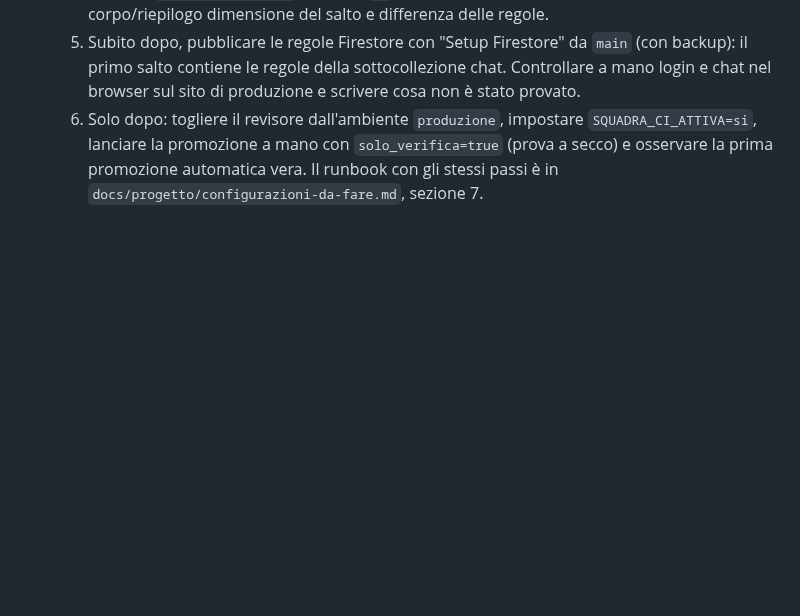
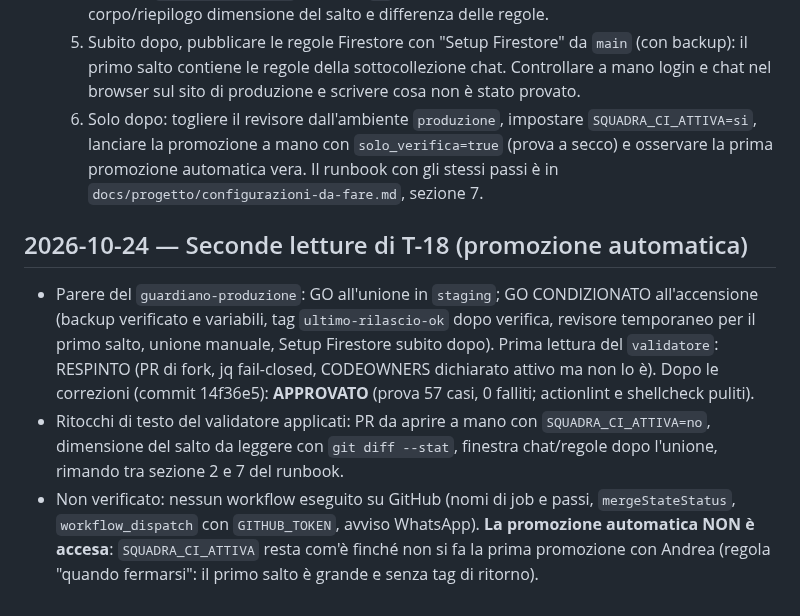
Before and after one commit to sbotz17/avanza, a Markdown page: docs/progetto/registro-decisioni.md, the part around the change. Drawn GitHub-style; blank space fills up the shorter version.

```diff
--- a/docs/progetto/registro-decisioni.md
+++ b/docs/progetto/registro-decisioni.md
@@ -163,3 +163,8 @@ I nomi esatti di segreti, variabili e ambienti si confermano con i workflow defi
   5. Subito dopo, pubblicare le regole Firestore con "Setup Firestore" da `main` (con backup): il primo salto contiene le regole della sottocollezione chat. Controllare a mano login e chat nel browser sul sito di produzione e scrivere cosa non è stato provato.
   6. Solo dopo: togliere il revisore dall'ambiente `produzione`, impostare `SQUADRA_CI_ATTIVA=si`, lanciare la promozione a mano con `solo_verifica=true` (prova a secco) e osservare la prima promozione automatica vera.
   Il runbook con gli stessi passi è in `docs/progetto/configurazioni-da-fare.md`, sezione 7.
+
+## 2026-10-24 — Seconde letture di T-18 (promozione automatica)
+- Parere del `guardiano-produzione`: GO all'unione in `staging`; GO CONDIZIONATO all'accensione (backup verificato e variabili, tag `ultimo-rilascio-ok` dopo verifica, revisore temporaneo per il primo salto, unione manuale, Setup Firestore subito dopo). Prima lettura del `validatore`: RESPINTO (PR di fork, jq fail-closed, CODEOWNERS dichiarato attivo ma non lo è). Dopo le correzioni (commit 14f36e5): **APPROVATO** (prova 57 casi, 0 falliti; actionlint e shellcheck puliti).
+- Ritocchi di testo del validatore applicati: PR da aprire a mano con `SQUADRA_CI_ATTIVA=no`, dimensione del salto da leggere con `git diff --stat`, finestra chat/regole dopo l'unione, rimando tra sezione 2 e 7 del runbook.
+- Non verificato: nessun workflow eseguito su GitHub (nomi di job e passi, `mergeStateStatus`, `workflow_dispatch` con `GITHUB_TOKEN`, avviso WhatsApp). **La promozione automatica NON è accesa**: `SQUADRA_CI_ATTIVA` resta com'è finché non si fa la prima promozione con Andrea (regola "quando fermarsi": il primo salto è grande e senza tag di ritorno).
```
Also changed, not shown: docs/progetto/configurazioni-da-fare.md (+2 -1 lines).
